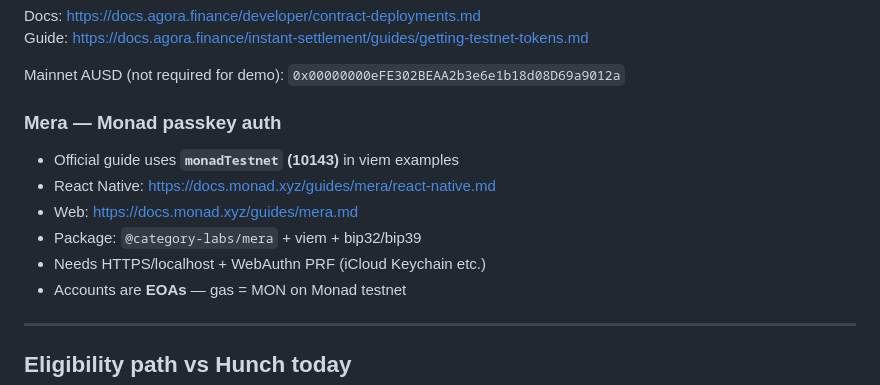
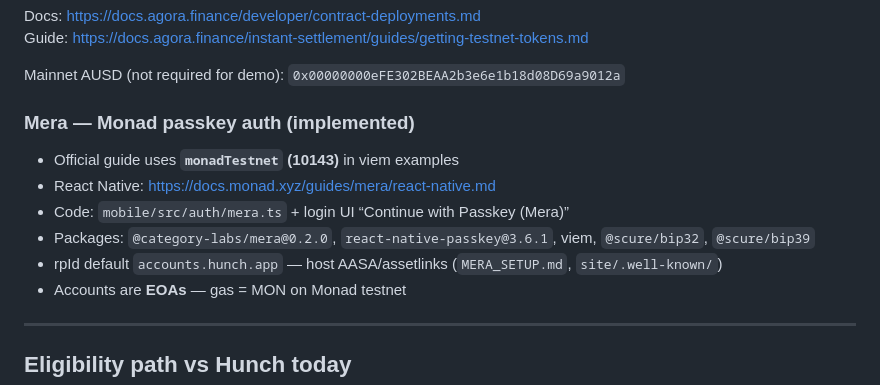
Before and after one commit to IrrhammCode/Hunch, a Markdown page: AGORA_BOUNTY.md, the part around the change. Drawn GitHub-style.

Commit message:
Docs: mark Mera path as implemented in Agora bounty notes

```diff
--- a/AGORA_BOUNTY.md
+++ b/AGORA_BOUNTY.md
@@ -63,13 +63,13 @@ Guide: https://docs.agora.finance/instant-settlement/guides/getting-testnet-toke
 
 Mainnet AUSD (not required for demo): `0x00000000eFE302BEAA2b3e6e1b18d08D69a9012a`
 
-### Mera — Monad passkey auth
+### Mera — Monad passkey auth (implemented)
 
 - Official guide uses **`monadTestnet` (10143)** in viem examples
 - React Native: https://docs.monad.xyz/guides/mera/react-native.md
-- Web: https://docs.monad.xyz/guides/mera.md
-- Package: `@category-labs/mera` + viem + bip32/bip39
-- Needs HTTPS/localhost + WebAuthn PRF (iCloud Keychain etc.)
+- Code: `mobile/src/auth/mera.ts` + login UI “Continue with Passkey (Mera)”
+- Packages: `@category-labs/mera@0.2.0`, `react-native-passkey@3.6.1`, viem, `@scure/bip32`, `@scure/bip39`
+- rpId default `accounts.hunch.app` — host AASA/assetlinks (`MERA_SETUP.md`, `site/.well-known/`)
 - Accounts are **EOAs** — gas = MON on Monad testnet
 
 ---
```
